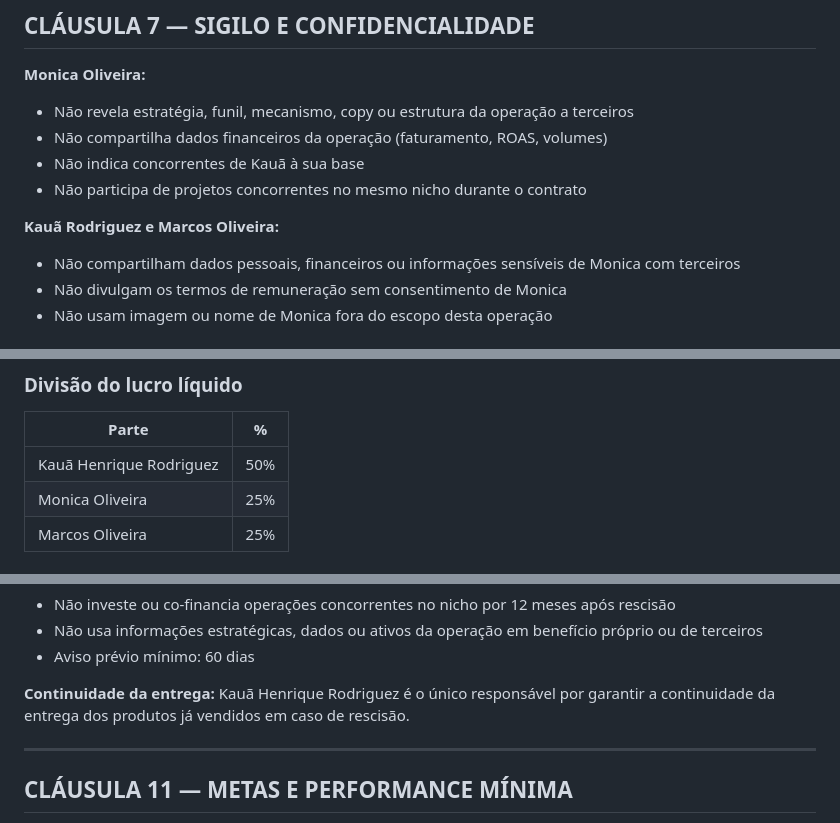
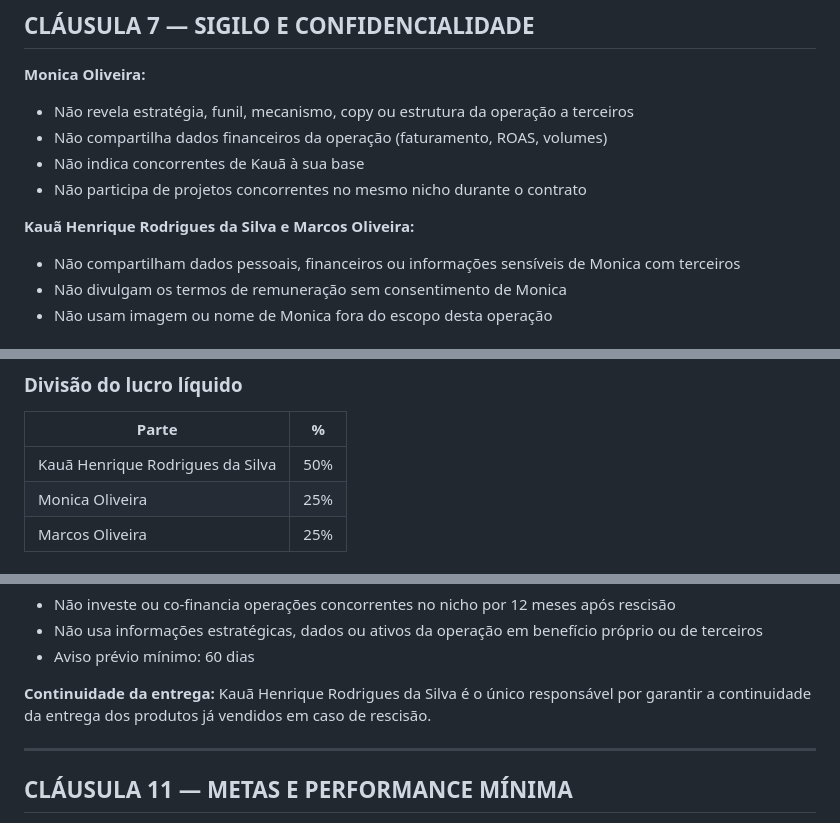
Before and after one commit to okauarodriguez-dotcom/grupoaura, a Markdown page: operacoes/contrato-coproducao-monica-oliveira.md, 3 parts joined by grey strips. Rendered like a GitHub page.

```diff
--- a/operacoes/contrato-coproducao-monica-oliveira.md
+++ b/operacoes/contrato-coproducao-monica-oliveira.md
@@ -108,7 +108,7 @@ Monica Oliveira autoriza expressamente:
 - Não indica concorrentes de Kauã à sua base
 - Não participa de projetos concorrentes no mesmo nicho durante o contrato
 
-**Kauã Rodriguez e Marcos Oliveira:**
+**Kauã Henrique Rodrigues da Silva e Marcos Oliveira:**
 - Não compartilham dados pessoais, financeiros ou informações sensíveis de Monica com terceiros
 - Não divulgam os termos de remuneração sem consentimento de Monica
 - Não usam imagem ou nome de Monica fora do escopo desta operação
@@ -129,7 +129,7 @@ Monica Oliveira autoriza expressamente:
 
 | Parte | % |
 |-------|---|
-| Kauã Henrique Rodriguez | 50% |
+| Kauã Henrique Rodrigues da Silva | 50% |
 | Monica Oliveira | 25% |
 | Marcos Oliveira | 25% |
 
@@ -171,7 +171,7 @@ Descontados do faturamento bruto antes da divisão:
 - Aviso prévio mínimo: 60 dias
 
 **Continuidade da entrega:**
-Kauã Henrique Rodriguez é o único responsável por garantir a continuidade da entrega dos produtos já vendidos em caso de rescisão.
+Kauã Henrique Rodrigues da Silva é o único responsável por garantir a continuidade da entrega dos produtos já vendidos em caso de rescisão.
 
 ---
 
```
Also changed, not shown: other parts of operacoes/contrato-coproducao-monica-oliveira.md (+12 -12 lines).
